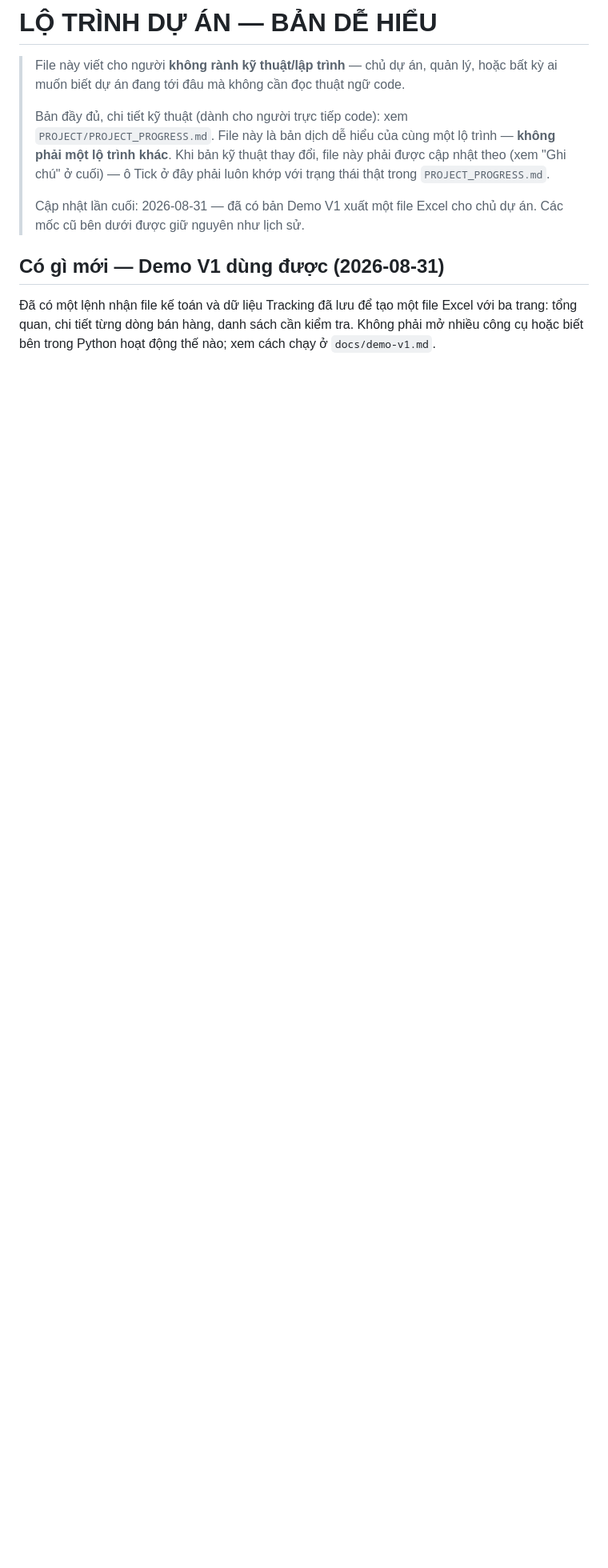
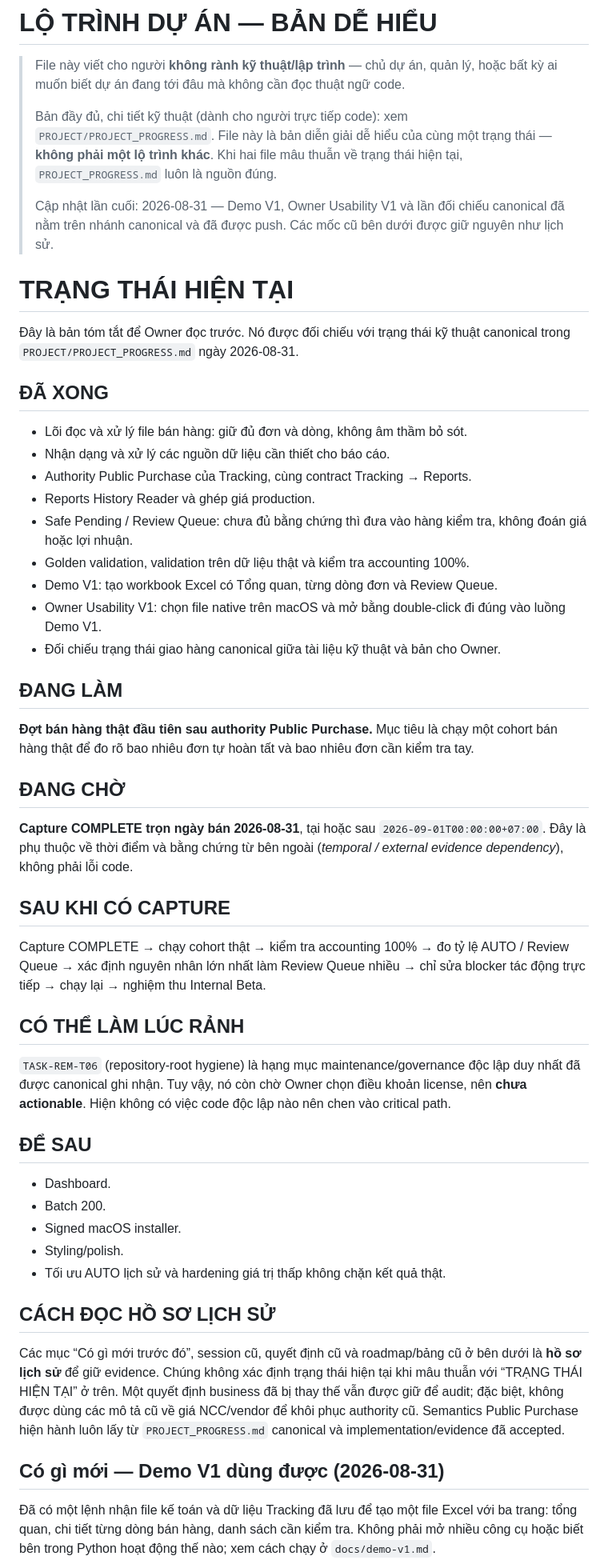
Before and after one commit to hoangvinhkta-creator/Reports, a Markdown page: PROJECT/LO_TRINH_DE_HIEU.md, the part around one of its changes. Shown at 80% size. GitHub-like rendering; blank space fills up the shorter version.

Commit message:
docs: reconcile owner roadmap current status

```diff
--- a/PROJECT/LO_TRINH_DE_HIEU.md
+++ b/PROJECT/LO_TRINH_DE_HIEU.md
@@ -5,13 +5,76 @@
 > thuật ngữ code.
 >
 > Bản đầy đủ, chi tiết kỹ thuật (dành cho người trực tiếp code): xem
-> `PROJECT/PROJECT_PROGRESS.md`. File này là bản dịch dễ hiểu của cùng một
-> lộ trình — **không phải một lộ trình khác**. Khi bản kỹ thuật thay đổi,
-> file này phải được cập nhật theo (xem "Ghi chú" ở cuối) — ô Tick ở đây
-> phải luôn khớp với trạng thái thật trong `PROJECT_PROGRESS.md`.
+> `PROJECT/PROJECT_PROGRESS.md`. File này là bản diễn giải dễ hiểu của cùng
+> một trạng thái — **không phải một lộ trình khác**. Khi hai file mâu thuẫn
+> về trạng thái hiện tại, `PROJECT_PROGRESS.md` luôn là nguồn đúng.
 >
-> Cập nhật lần cuối: 2026-08-31 — đã có bản Demo V1 xuất một file Excel
-> cho chủ dự án. Các mốc cũ bên dưới được giữ nguyên như lịch sử.
+> Cập nhật lần cuối: 2026-08-31 — Demo V1, Owner Usability V1 và lần đối
+> chiếu canonical đã nằm trên nhánh canonical và đã được push. Các mốc cũ
+> bên dưới được giữ nguyên như lịch sử.
+
+# TRẠNG THÁI HIỆN TẠI
+
+Đây là bản tóm tắt để Owner đọc trước. Nó được đối chiếu với trạng thái kỹ
+thuật canonical trong `PROJECT/PROJECT_PROGRESS.md` ngày 2026-08-31.
+
+## ĐÃ XONG
+
+- Lõi đọc và xử lý file bán hàng: giữ đủ đơn và dòng, không âm thầm bỏ sót.
+- Nhận dạng và xử lý các nguồn dữ liệu cần thiết cho báo cáo.
+- Authority Public Purchase của Tracking, cùng contract Tracking → Reports.
+- Reports History Reader và ghép giá production.
+- Safe Pending / Review Queue: chưa đủ bằng chứng thì đưa vào hàng kiểm tra,
+  không đoán giá hoặc lợi nhuận.
+- Golden validation, validation trên dữ liệu thật và kiểm tra accounting 100%.
+- Demo V1: tạo workbook Excel có Tổng quan, từng dòng đơn và Review Queue.
+- Owner Usability V1: chọn file native trên macOS và mở bằng double-click đi
+  đúng vào luồng Demo V1.
+- Đối chiếu trạng thái giao hàng canonical giữa tài liệu kỹ thuật và bản cho
+  Owner.
+
+## ĐANG LÀM
+
+**Đợt bán hàng thật đầu tiên sau authority Public Purchase.** Mục tiêu là
+chạy một cohort bán hàng thật để đo rõ bao nhiêu đơn tự hoàn tất và bao nhiêu
+đơn cần kiểm tra tay.
+
+## ĐANG CHỜ
+
+**Capture COMPLETE trọn ngày bán 2026-08-31**, tại hoặc sau
+`2026-09-01T00:00:00+07:00`. Đây là phụ thuộc về thời điểm và bằng chứng từ
+bên ngoài (*temporal / external evidence dependency*), không phải lỗi code.
+
+## SAU KHI CÓ CAPTURE
+
+Capture COMPLETE → chạy cohort thật → kiểm tra accounting 100% → đo tỷ lệ
+AUTO / Review Queue → xác định nguyên nhân lớn nhất làm Review Queue nhiều →
+chỉ sửa blocker tác động trực tiếp → chạy lại → nghiệm thu Internal Beta.
+
+## CÓ THỂ LÀM LÚC RẢNH
+
+`TASK-REM-T06` (repository-root hygiene) là hạng mục maintenance/governance
+độc lập duy nhất đã được canonical ghi nhận. Tuy vậy, nó còn chờ Owner chọn
+điều khoản license, nên **chưa actionable**. Hiện không có việc code độc lập
+nào nên chen vào critical path.
+
+## ĐỂ SAU
+
+- Dashboard.
+- Batch 200.
+- Signed macOS installer.
+- Styling/polish.
+- Tối ưu AUTO lịch sử và hardening giá trị thấp không chặn kết quả thật.
+
+## CÁCH ĐỌC HỒ SƠ LỊCH SỬ
+
+Các mục “Có gì mới trước đó”, session cũ, quyết định cũ và roadmap/bảng cũ ở
+bên dưới là **hồ sơ lịch sử** để giữ evidence. Chúng không xác định trạng thái
+hiện tại khi mâu thuẫn với “TRẠNG THÁI HIỆN TẠI” ở trên. Một quyết định business
+đã bị thay thế vẫn được giữ để audit; đặc biệt, không được dùng các mô tả cũ
+về giá NCC/vendor để khôi phục authority cũ. Semantics Public Purchase hiện
+hành luôn lấy từ `PROJECT_PROGRESS.md` canonical và implementation/evidence
+đã accepted.
 
 ## Có gì mới — Demo V1 dùng được (2026-08-31)
 
```
Also changed, not shown: other parts of PROJECT/LO_TRINH_DE_HIEU.md (+18 -7 lines), governance/core/00_SESSION_ORCHESTRATION.md (+7 -4 lines).
